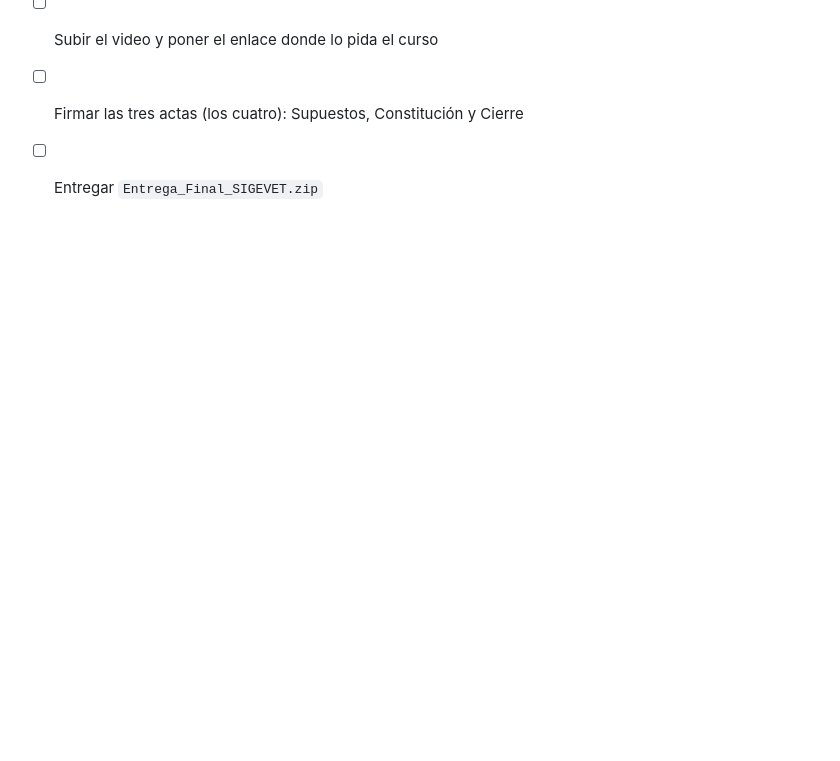
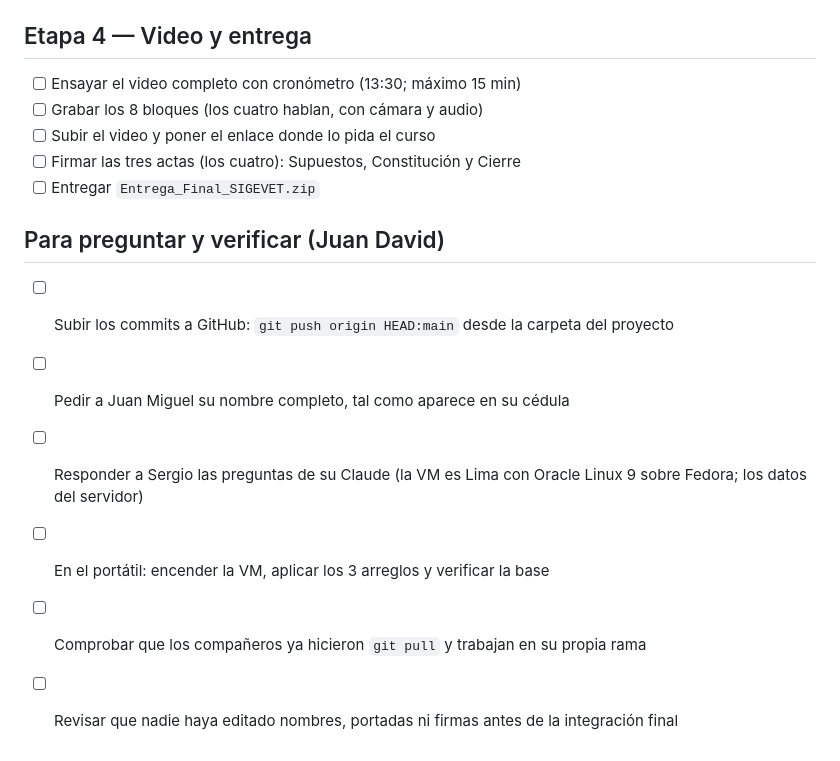
Before and after one commit to Estarlan/proyecto-bd1-sigevet, a Markdown page: TODO.md, the part around the change. Drawn GitHub-style; blank space fills up the shorter version.

Commit message:
docs: seccion de preguntas y verificaciones en la lista de pendientes

```diff
--- a/TODO.md
+++ b/TODO.md
@@ -86,3 +86,12 @@ Marca `[x]` cuando algo esté hecho. Detalle de cada tarea en `ENCARGO_COMPANERO
 - [ ] Subir el video y poner el enlace donde lo pida el curso
 - [ ] Firmar las tres actas (los cuatro): Supuestos, Constitución y Cierre
 - [ ] Entregar `Entrega_Final_SIGEVET.zip`
+
+## Para preguntar y verificar (Juan David)
+
+- [ ] Subir los commits a GitHub: `git push origin HEAD:main` desde la carpeta del proyecto
+- [ ] Pedir a Juan Miguel su nombre completo, tal como aparece en su cédula
+- [ ] Responder a Sergio las preguntas de su Claude (la VM es Lima con Oracle Linux 9 sobre Fedora; los datos del servidor)
+- [ ] En el portátil: encender la VM, aplicar los 3 arreglos y verificar la base
+- [ ] Comprobar que los compañeros ya hicieron `git pull` y trabajan en su propia rama
+- [ ] Revisar que nadie haya editado nombres, portadas ni firmas antes de la integración final
```
